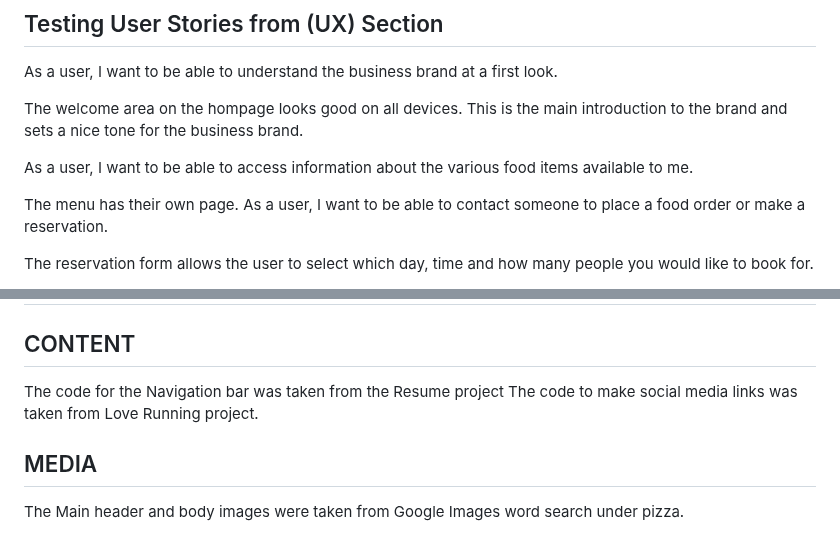
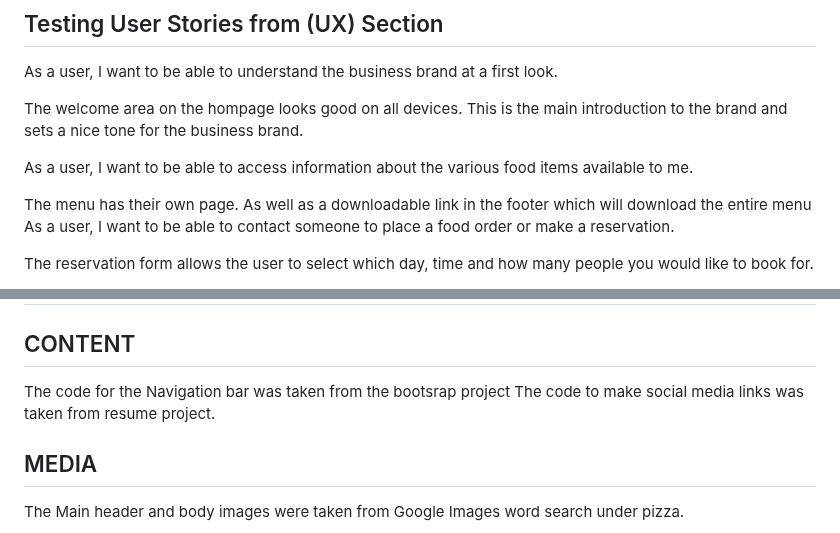
Before and after one commit to Amyz1ng/booking-system-2, a Markdown page: README.md, 2 parts joined by grey strips. Rendered like a GitHub page.

```diff
--- a/README.md
+++ b/README.md
@@ -148,7 +148,7 @@ The welcome area on the hompage looks good on all devices. This is the main intr
 
 As a user, I want to be able to access information about the various food items available to me.
 
-The menu has their own page.
+The menu has their own page. As well as a downloadable link in the footer which will download the entire menu
 As a user, I want to be able to contact someone to place a food order or make a reservation.
 
 The reservation form allows the user to select which day, time and how many people you would like to book for.
@@ -204,7 +204,7 @@ This site was deployed through GitHub Pages using the following steps:
 # Credits
 
 ## CONTENT
-The code for the Navigation bar was taken from the Resume project The code to make social media links was taken from Love Running project.
+The code for the Navigation bar was taken from the bootsrap project The code to make social media links was taken from resume project.
 
 
 ## MEDIA
```
